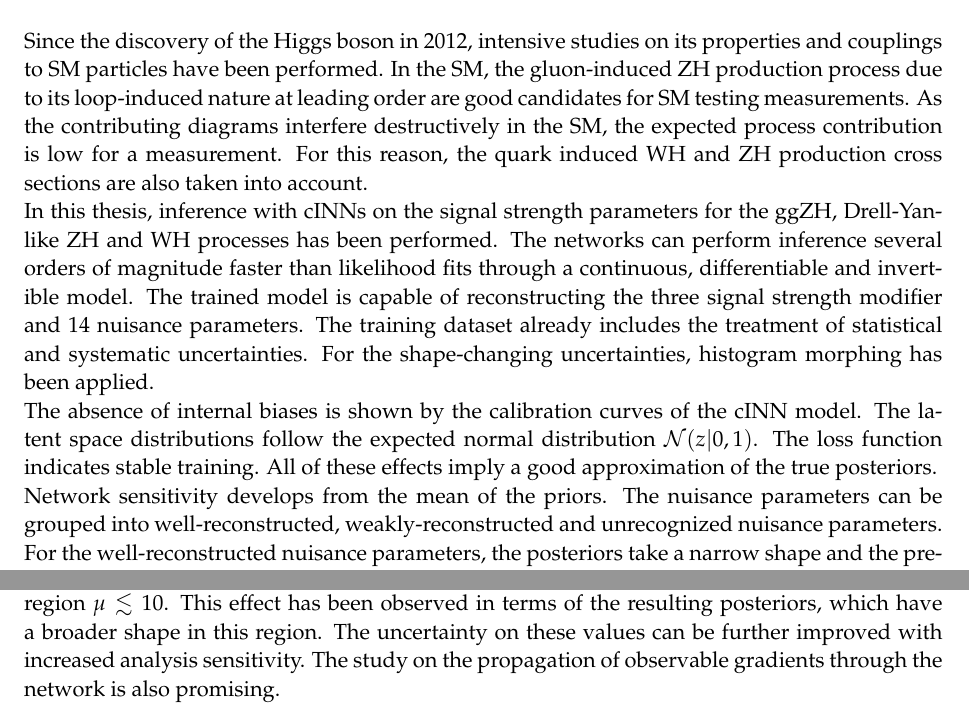
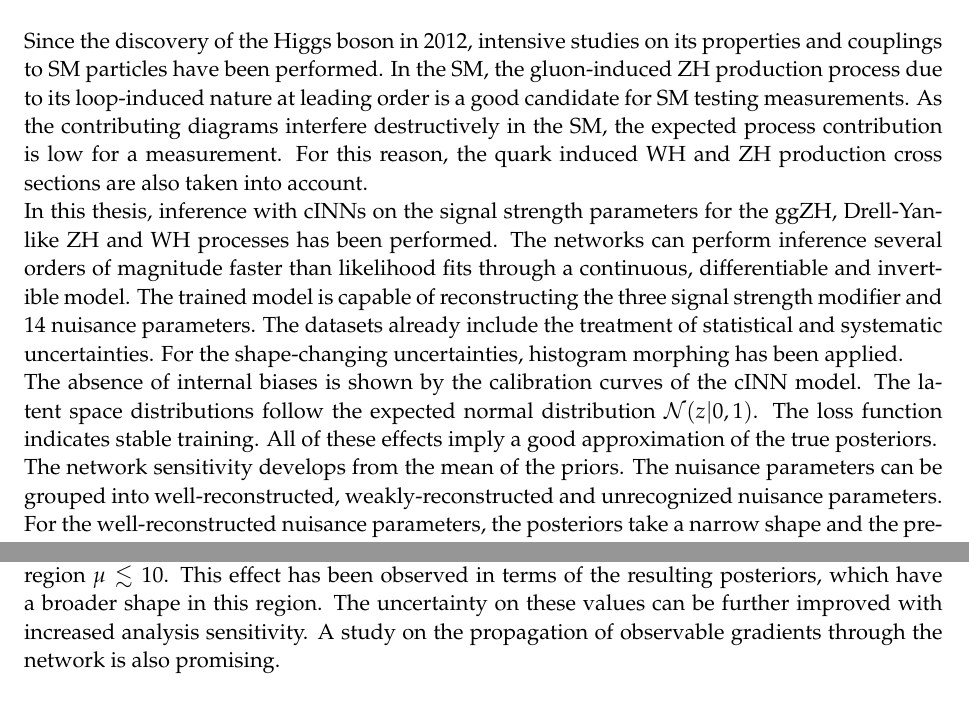
Before and after one commit to friciwolf/masterthesis, a LaTeX thesis (thesis.tex, which reads content/conclusion.tex): two parts of page 62 of 70, joined at a grey line, cut so that both start at the same text. Compiled offline with pdfLaTeX.

Commit message:
concluded conclusions

```diff
--- a/content/conclusion.tex
+++ b/content/conclusion.tex
@@ -1,13 +1,13 @@
 \Section{Conclusion}
 \label{sec:conclusion}
 
-Since the discovery of the Higgs boson in 2012, intensive studies on its properties and couplings to SM particles have been performed. In the SM, the gluon-induced ZH production process due to its loop-induced nature at leading order are good candidates for SM testing measurements. As the contributing diagrams interfere destructively in the SM, the expected process contribution is low for a measurement. For this reason, the quark induced WH and ZH production cross sections are also taken into account.
+Since the discovery of the Higgs boson in 2012, intensive studies on its properties and couplings to SM particles have been performed. In the SM, the gluon-induced ZH production process due to its loop-induced nature at leading order is a good candidate for SM testing measurements. As the contributing diagrams interfere destructively in the SM, the expected process contribution is low for a measurement. For this reason, the quark induced WH and ZH production cross sections are also taken into account.
 
-In this thesis, inference with cINNs on the signal strength parameters for the ggZH, Drell-Yan-like ZH and WH processes has been performed. The networks can perform inference several orders of magnitude faster than likelihood fits through a continuous, differentiable and invertible model. The trained model is capable of reconstructing the three signal strength modifier and 14 nuisance parameters. The training dataset already includes the treatment of statistical and systematic uncertainties. For the shape-changing uncertainties, histogram morphing has been applied.
+In this thesis, inference with cINNs on the signal strength parameters for the ggZH, Drell-Yan-like ZH and WH processes has been performed. The networks can perform inference several orders of magnitude faster than likelihood fits through a continuous, differentiable and invertible model. The trained model is capable of reconstructing the three signal strength modifier and 14 nuisance parameters. The datasets already include the treatment of statistical and systematic uncertainties. For the shape-changing uncertainties, histogram morphing has been applied.
 
 The absence of internal biases is shown by the calibration curves of the cINN model. The latent space distributions follow the expected normal distribution $\mathcal{N}(z | 0,1)$. The loss function indicates stable training. All of these effects imply a good approximation of the true posteriors.
 
-Network sensitivity develops from the mean of the priors. The nuisance parameters can be grouped into well-reconstructed, weakly-reconstructed and unrecognized nuisance parameters. For the well-reconstructed nuisance parameters, the posteriors take a narrow shape and the predictions scatter closely around the true MC value. For the unrecognized nuisance parameters, the network returns the prior distribution as the network developed no sensitivity to these parameters. For the weakly reconstructed nuisance parameters, the posteriors take a similar shape as the priors and the increased sensitivity results in a broader shape in the prediction-expectation distribution.
+The network sensitivity develops from the mean of the priors. The nuisance parameters can be grouped into well-reconstructed, weakly-reconstructed and unrecognized nuisance parameters. For the well-reconstructed nuisance parameters, the posteriors take a narrow shape and the predictions scatter closely around the true MC value. For the unrecognized nuisance parameters, the network returns the prior distribution as the network developed no sensitivity to these parameters. For the weakly reconstructed nuisance parameters, the posteriors take a similar shape as the priors and the increased sensitivity results in a broader shape in the prediction-expectation distribution.
 
 For the Standard Model expectation, where $\mu=1$ for each signal process, the obtained values for the signal processes were
 
@@ -15,4 +15,4 @@ For the Standard Model expectation, where $\mu=1$ for each signal process, the o
 	\mu_\text{ggZH} = 5.10^{+3.57}_{-3.50} \, \, \quad \mu_\text{ZHDY} = 3.90^{+2.62}_{-2.57} \, \, \quad \mu_\text{WH} = 3.02^{+1.92}_{-1.90}.
 \end{equation*}
 
-For the three signal processes, the network model suffers from a signal sensitivity drop in the region $\mu\lesssim10$. This effect has been observed in terms of the resulting posteriors, which have a broader shape in this region. The uncertainty on these values can be further improved with increased analysis sensitivity. The study on the propagation of observable gradients through the network is also promising.
+For the three signal processes, the network model suffers from a signal sensitivity drop in the region $\mu\lesssim10$. This effect has been observed in terms of the resulting posteriors, which have a broader shape in this region. The uncertainty on these values can be further improved with increased analysis sensitivity. A study on the propagation of observable gradients through the network is also promising.
```
